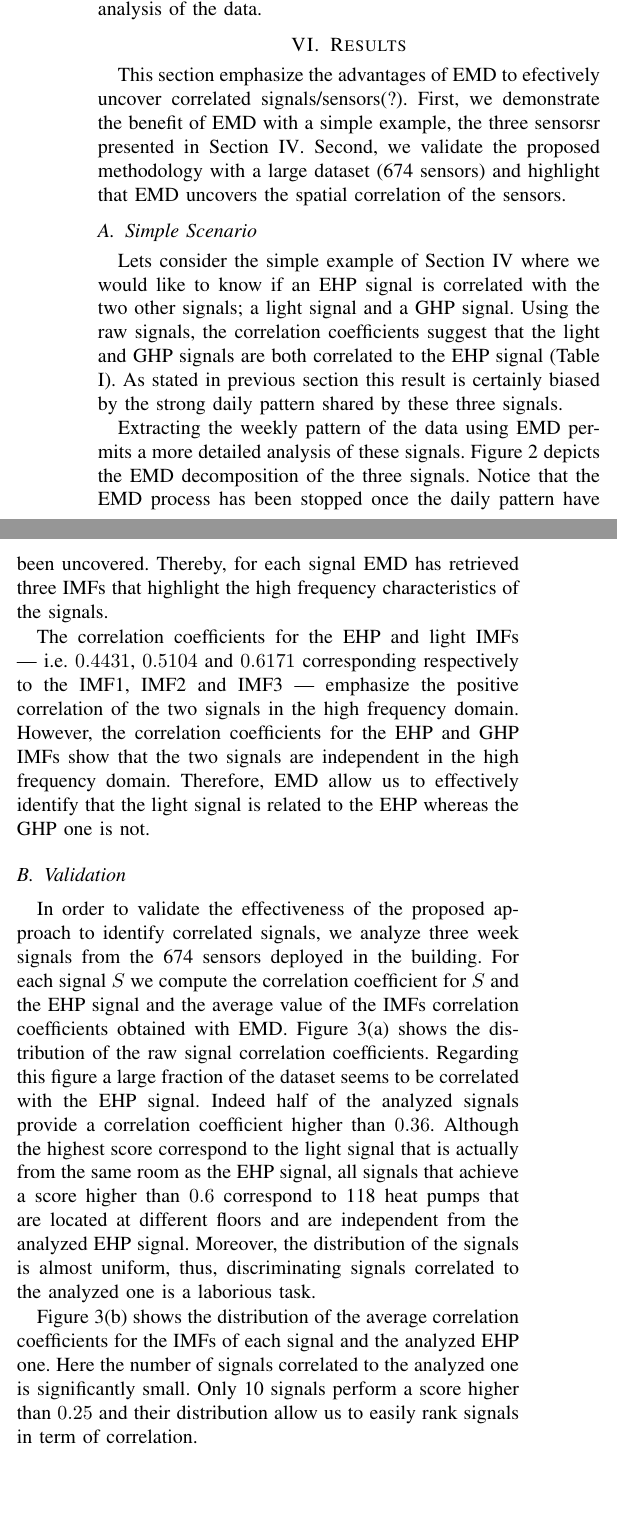
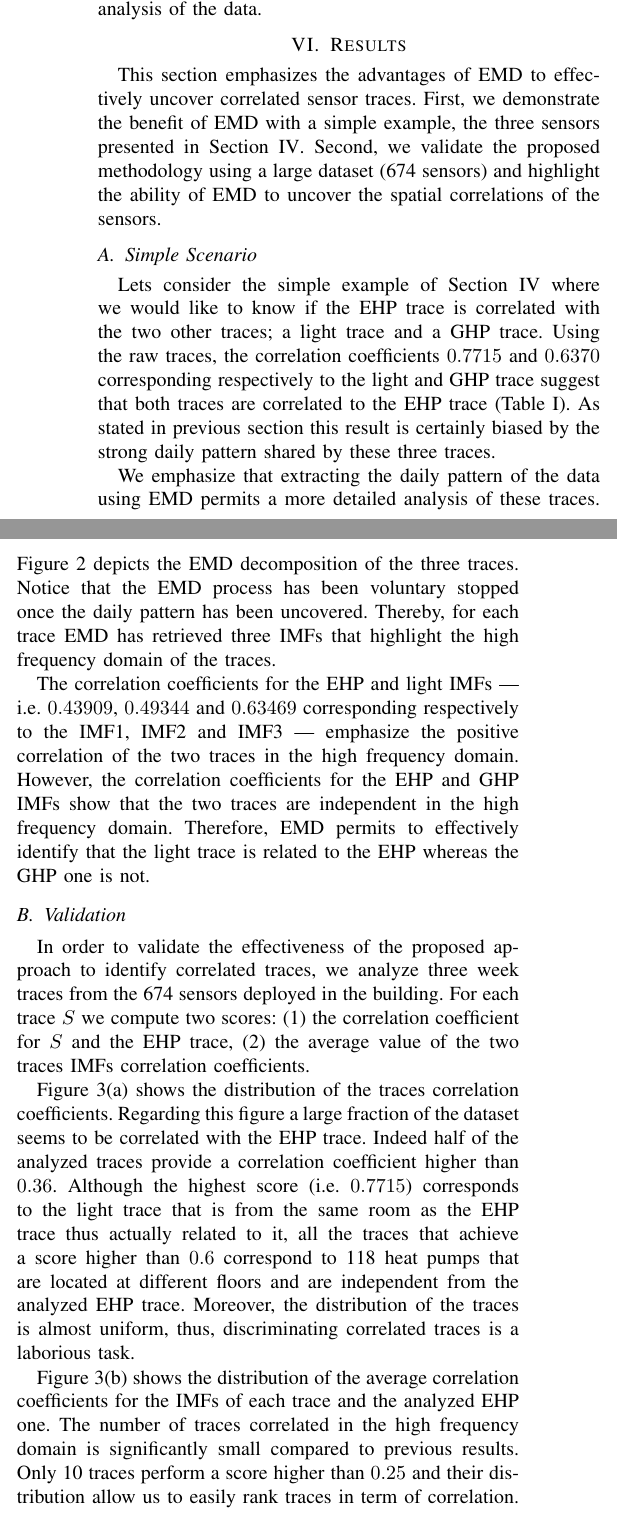
Before and after one commit to jortizcs/papers, a LaTeX paper (IoT-App2012.tex, which reads results.tex): two parts of the columns of page 3 of 6, joined at a grey line, cut so that both start at the same text, the shorter picture padded with empty space. Compiled offline with pdfLaTeX.

Commit message:
corrected some mistakes

```diff
--- a/results.tex
+++ b/results.tex
@@ -1,7 +1,7 @@
 \section{Results}
-This section emphasize the advantages of EMD to efectively uncover correlated signals/sensors(?).
-First, we demonstrate the benefit of EMD with a simple example, the three sensorsr presented in Section \ref{problem}.
-Second, we validate the proposed methodology with a large dataset (674 sensors) and highlight that EMD uncovers the spatial correlation of the sensors.
+This section emphasizes the advantages of EMD to effectively uncover correlated sensor traces.
+First, we demonstrate the benefit of EMD with a simple example, the three sensors presented in Section \ref{problem}.
+Second, we validate the proposed methodology using a large dataset (674 sensors) and highlight the ability of EMD to uncover the spatial correlations of the sensors.
 
 \begin{table*}
 \begin{center}
@@ -17,18 +17,18 @@ EHP, GHP & 0.6369 & -0.0055 & 0.0883 & 0.2350 & 0.7956\\ \hline
 \end{table*}
 \subsection{Simple Scenario}
 
-Lets consider the simple example of Section \ref{problem} where we would like to know if an EHP signal is correlated with the two other signals; a light signal and a GHP signal.
-Using the raw signals, the correlation coefficients suggest that the light and GHP signals are both correlated to the EHP signal (Table \ref{tab:corr}).
-As stated in previous section this result is certainly biased by the strong daily pattern shared by these three signals.
+Lets consider the simple example of Section \ref{problem} where we would like to know if the EHP trace is correlated with the two other traces; a light trace and a GHP trace.
+Using the raw traces, the correlation coefficients $0.7715$ and $0.6370$ corresponding respectively to the light and GHP trace suggest that both traces are correlated to the EHP trace (Table \ref{tab:corr}).
+As stated in previous section this result is certainly biased by the strong daily pattern shared by these three traces.
 
-Extracting the weekly pattern of the data using EMD permits a more detailed analysis of these signals.
-Figure \ref{fig:emd} depicts the EMD decomposition of the three signals.
-Notice that the EMD process has been stopped once the daily pattern have been uncovered.
-Thereby, for each signal EMD has retrieved three IMFs that highlight the high frequency characteristics of the signals.
+We emphasize that extracting the daily pattern of the data using EMD permits a more detailed analysis of these traces.
+Figure \ref{fig:emd} depicts the EMD decomposition of the three traces.
+Notice that the EMD process has been voluntary stopped once the daily pattern has been uncovered.
+Thereby, for each trace EMD has retrieved three IMFs that highlight the high frequency domain of the traces.
 
-The correlation coefficients for the EHP and light IMFs --- i.e. $0.4431$, $0.5104$ and $0.6171$ corresponding respectively to the IMF1, IMF2 and IMF3 --- emphasize the positive correlation of the two signals in the high frequency domain.
-However, the correlation coefficients for the EHP and GHP IMFs show that the two signals are independent in the high frequency domain.
-Therefore, EMD allow us to effectively identify that the light signal is related to the EHP whereas the GHP one is not.
+The correlation coefficients for the EHP and light IMFs --- i.e. $0.43909$, $0.49344$ and $0.63469$ corresponding respectively to the IMF1, IMF2 and IMF3 --- emphasize the positive correlation of the two traces in the high frequency domain.
+However, the correlation coefficients for the EHP and GHP IMFs show that the two traces are independent in the high frequency domain.
+Therefore, EMD permits to effectively identify that the light trace is related to the EHP whereas the GHP one is not.
 
 \begin{figure*}
 \centering
@@ -41,16 +41,17 @@ Therefore, EMD allow us to effectively identify that the light signal is related
 \subsection{Validation}
 
 
-In order to validate the effectiveness of the proposed approach to identify correlated signals, we analyze three week signals from the 674 sensors deployed in the building.
-For each signal $S$ we compute the correlation coefficient for $S$ and the EHP signal and the average value of the IMFs correlation coefficients obtained with EMD.
-Figure \ref{fig:histo1} shows the distribution of the raw signal correlation coefficients.
-Regarding this figure a large fraction of the dataset seems to be correlated with the EHP signal.
-Indeed half of the analyzed signals provide a correlation coefficient higher than $0.36$.
-Although the highest score correspond to the light signal that is actually from the same room as the EHP signal, all signals that achieve a score higher than $0.6$  correspond to 118 heat pumps that are located at different floors and are independent from the analyzed EHP signal.
-Moreover, the distribution of the signals is almost uniform, thus, discriminating signals correlated to the analyzed one is a laborious task.
+In order to validate the effectiveness of the proposed approach to identify correlated traces, we analyze three week traces from the 674 sensors deployed in the building.
+For each trace $S$ we compute two scores: (1) the correlation coefficient for $S$ and the EHP trace, (2) the average value of the two traces IMFs correlation coefficients.
 
-Figure \ref{fig:histo2} shows the distribution of the average correlation coefficients for the IMFs of each signal and the analyzed EHP one.
-Here the number of signals correlated to the analyzed one is significantly small.
-Only 10 signals perform a score higher than $0.25$ and their distribution allow us to easily rank signals in term of correlation.
+Figure \ref{fig:histo1} shows the distribution of the traces correlation coefficients.
+Regarding this figure a large fraction of the dataset seems to be correlated with the EHP trace.
+Indeed half of the analyzed traces provide a correlation coefficient higher than $0.36$.
+Although the highest score (i.e. $0.7715$) corresponds to the light trace that is from the same room as the EHP trace thus actually related to it, all the traces that achieve a score higher than $0.6$  correspond to 118 heat pumps that are located at different floors and are independent from the analyzed EHP trace.
+Moreover, the distribution of the traces is almost uniform, thus, discriminating correlated traces is a laborious task.
+
+Figure \ref{fig:histo2} shows the distribution of the average correlation coefficients for the IMFs of each trace and the analyzed EHP one.
+The number of traces correlated in the high frequency domain is significantly small compared to previous results.
+Only 10 traces perform a score higher than $0.25$ and their distribution allow us to easily rank traces in term of correlation.
 
 Interestingly the IMFs correlation coefficients reveal the spatial correlation of the sensors.
```
Also changed, not shown: results.tex (20 more changed lines).
